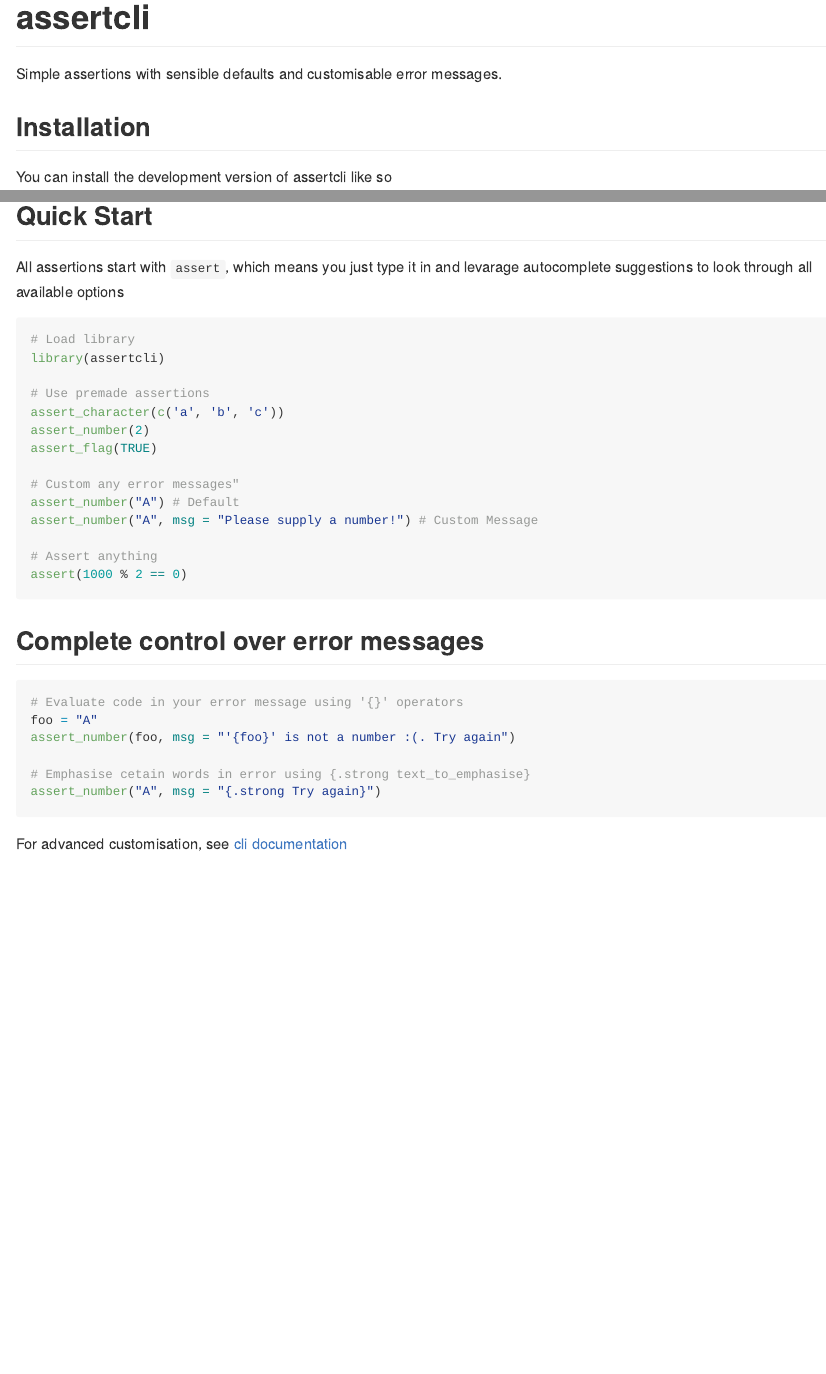
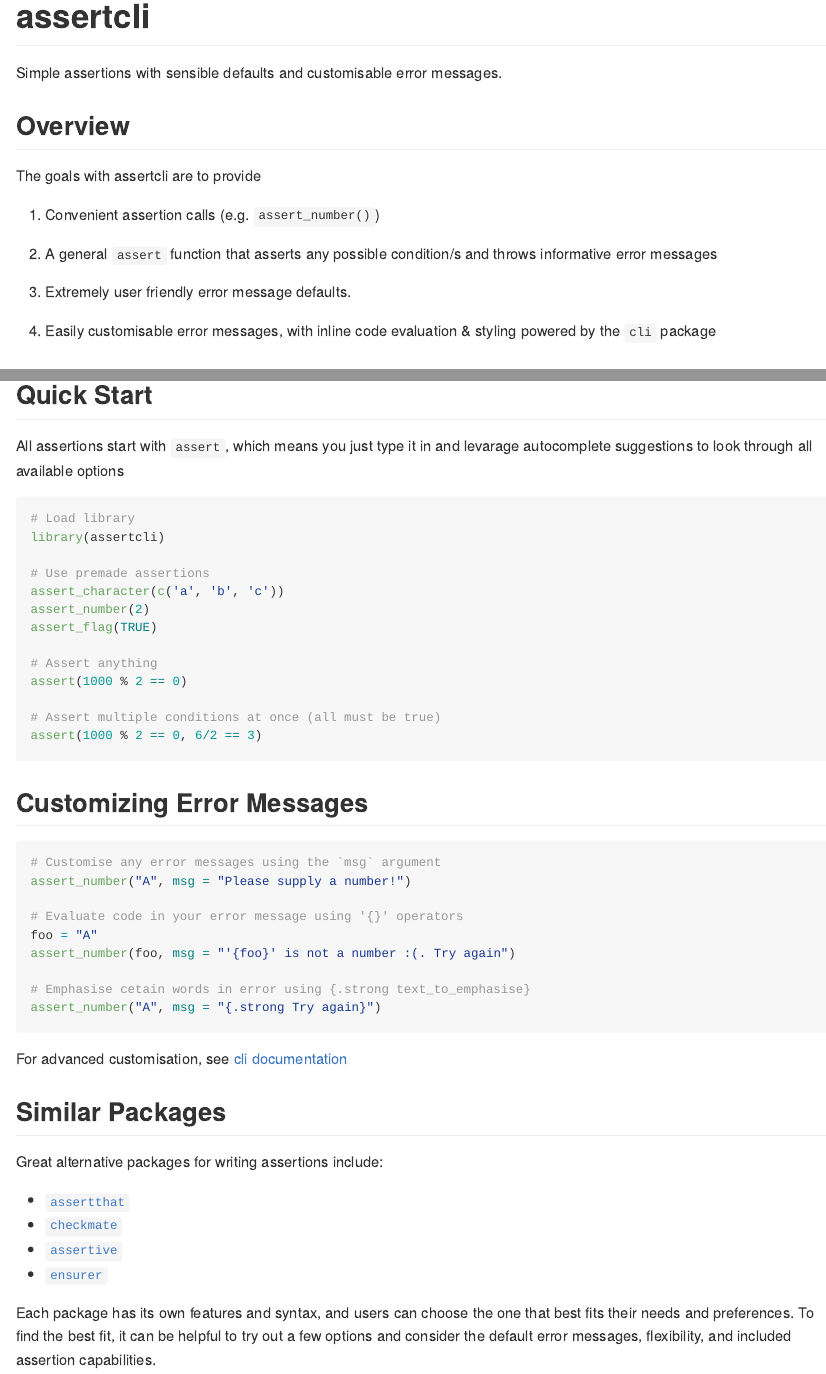
Before and after one commit to selkamand/assertions, an R Markdown document (README.Rmd): the page in a window 1100 px wide, from its top, and a second part further down, joined at a grey line. The pictures show the output file README.md that the author committed with the source, drawn offline in the style of GitHub; badge pictures from the web are left out.

Commit message:
improved readme

````diff
--- a/README.Rmd
+++ b/README.Rmd
@@ -16,12 +16,24 @@ knitr::opts_chunk$set(
 # assertcli
 
 <!-- badges: start -->
-[![Lifecycle: experimental](https://img.shields.io/badge/lifecycle-experimental-orange.svg)](https://lifecycle.r-lib.org/articles/stages.html#experimental) [![CRAN status](https://www.r-pkg.org/badges/version/assertcli)](https://CRAN.R-project.org/package=assertcli)
-[![Codecov test coverage](https://codecov.io/gh/selkamand/assertcli/branch/main/graph/badge.svg)](https://app.codecov.io/gh/selkamand/assertcli?branch=main)
-[![R-CMD-check](https://github.com/selkamand/assertcli/actions/workflows/R-CMD-check.yaml/badge.svg)](https://github.com/selkamand/assertcli/actions/workflows/R-CMD-check.yaml)
+
+[![Lifecycle: experimental](https://img.shields.io/badge/lifecycle-experimental-orange.svg)](https://lifecycle.r-lib.org/articles/stages.html#experimental) [![CRAN status](https://www.r-pkg.org/badges/version/assertcli)](https://CRAN.R-project.org/package=assertcli) [![Codecov test coverage](https://codecov.io/gh/selkamand/assertcli/branch/main/graph/badge.svg)](https://app.codecov.io/gh/selkamand/assertcli?branch=main) [![R-CMD-check](https://github.com/selkamand/assertcli/actions/workflows/R-CMD-check.yaml/badge.svg)](https://github.com/selkamand/assertcli/actions/workflows/R-CMD-check.yaml)
+
 <!-- badges: end -->
 
 Simple assertions with sensible defaults and customisable error messages.
+
+## Overview
+
+The goals with assertcli are to provide
+
+1.  Convenient assertion calls (e.g. `assert_number()`)
+
+2.  A general `assert` function that asserts any possible condition/s and throws informative error messages
+
+3.  Extremely user friendly error message defaults.
+
+4.  Easily customisable error messages, with inline code evaluation & styling powered by the `cli` package
 
 ## Installation
 
@@ -46,17 +57,19 @@ assert_character(c('a', 'b', 'c'))
 assert_number(2)
 assert_flag(TRUE)
 
-# Custom any error messages"
-assert_number("A") # Default
-assert_number("A", msg = "Please supply a number!") # Custom Message
-
 # Assert anything
 assert(1000 % 2 == 0)
+
+# Assert multiple conditions at once (all must be true)
+assert(1000 % 2 == 0, 6/2 == 3)
 ```
 
-## Complete control over error messages
+## Customizing Error Messages
 
 ```{r, eval = FALSE}
+# Customise any error messages using the `msg` argument
+assert_number("A", msg = "Please supply a number!")
+
 # Evaluate code in your error message using '{}' operators
 foo = "A"
 assert_number(foo, msg = "'{foo}' is not a number :(. Try again")
@@ -66,3 +79,14 @@ assert_number("A", msg = "{.strong Try again}")
 ```
 
 For advanced customisation, see [cli documentation](https://cli.r-lib.org/reference/inline-markup.html?q=.strong#classes)
+
+## Similar Packages
+
+Great alternative packages for writing assertions include:
+
+-   [`assertthat`](https://github.com/ropensci/assertthat)
+-   [`checkmate`](https://github.com/HenrikBengtsson/checkmate)
+-   [`assertive`](https://github.com/assertive/assertive)
+-   [`ensurer`](https://github.com/HenrikBengtsson/ensurer)
+
+Each package has its own features and syntax, and users can choose the one that best fits their needs and preferences. To find the best fit, it can be helpful to try out a few options and consider the default error messages, flexibility, and included assertion capabilities.
````
Also changed, not shown: README.md, README.Rmd (3 more changed lines).
